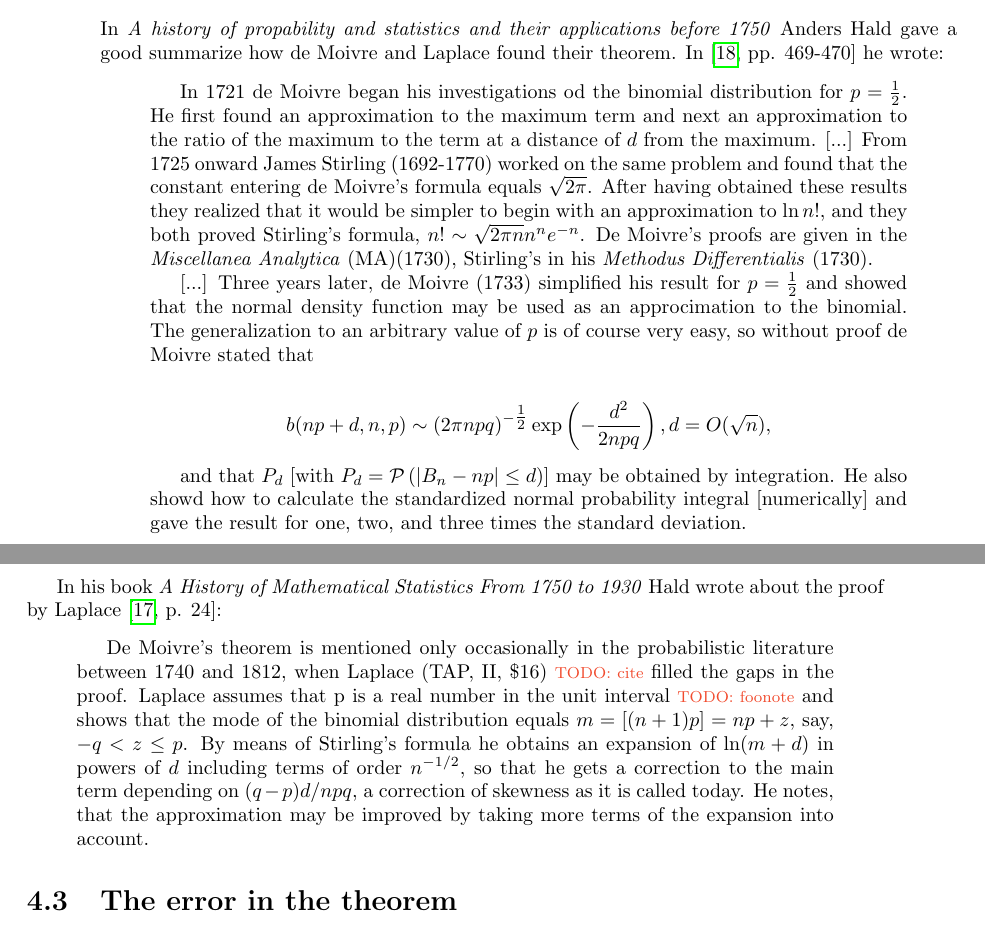
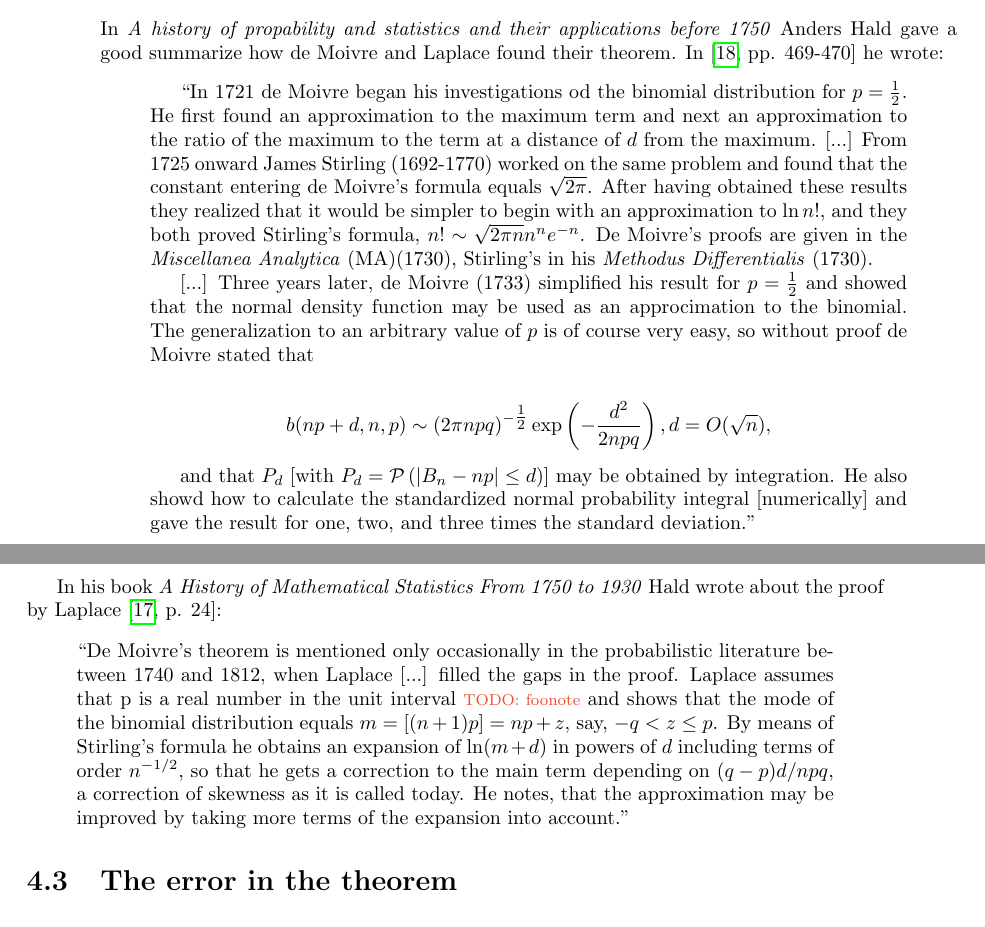
Before and after one commit to kulla/moivre_laplace_theorem, a LaTeX thesis (moivre_laplace_theorem.tex, which reads theorem.tex): two parts of pages 26 and 27 of 75, joined at a grey line, cut so that both start at the same text. Compiled offline with pdfLaTeX.

Commit message:
overwrite theorem.tex

```diff
--- a/theorem.tex
+++ b/theorem.tex
@@ -46,7 +46,7 @@ Thus the main statement of the de Moivre-Laplace theorem is that the standardize
 In \emph{A history of propability and statistics and their applications before 1750} Anders Hald gave a good summarize how de Moivre and Laplace found their theorem. In \cite[pp. 469-470]{hald1} he wrote:
 
 \begin{quotation}
-  In 1721 de Moivre began his investigations od the binomial distribution for $p=\tfrac 12$. He first found an approximation to the maximum term and next an approximation to the ratio of the maximum to the term at a distance of $d$ from the maximum. [...] From 1725 onward James Stirling (1692-1770) worked on the same problem and found that the constant entering de Moivre's formula equals $\sqrt{2\pi}$. After having obtained these results they realized that it would be simpler to begin with an approximation to $\ln n!$, and they both proved Stirling's formula, $n! \sim \sqrt{2\pi n}n^ne^{-n}$. De Moivre's proofs are given in the \emph{Miscellanea Analytica} (MA)(1730), Stirling's in his \emph{Methodus Differentialis} (1730).
+  ``In 1721 de Moivre began his investigations od the binomial distribution for $p=\tfrac 12$. He first found an approximation to the maximum term and next an approximation to the ratio of the maximum to the term at a distance of $d$ from the maximum. [...] From 1725 onward James Stirling (1692-1770) worked on the same problem and found that the constant entering de Moivre's formula equals $\sqrt{2\pi}$. After having obtained these results they realized that it would be simpler to begin with an approximation to $\ln n!$, and they both proved Stirling's formula, $n! \sim \sqrt{2\pi n}n^ne^{-n}$. De Moivre's proofs are given in the \emph{Miscellanea Analytica} (MA)(1730), Stirling's in his \emph{Methodus Differentialis} (1730).
 
   [...] Three years later, de Moivre (1733) simplified his result for $p=\tfrac 12$ and showed that the normal density function may be used as an approcimation to the binomial. The generalization to an arbitrary value of $p$ is of course very easy, so without proof de Moivre stated that
 
@@ -54,14 +54,14 @@ In \emph{A history of propability and statistics and their applications before 1
       b(np+d,n,p) \sim (2\pi npq)^{-\tfrac 12} \exp\left( -\frac{d^2}{2npq} \right), d = O(\sqrt n),
   \end{align*}
 
-  and that $P_d$ [with $P_d=\P{|\Bs -np|\le d}$] may be obtained by integration. He also showd how to calculate the standardized normal probability integral [numerically] and gave the result for one, two, and three times the standard deviation.
+  and that $P_d$ [with $P_d=\P{|\Bs -np|\le d}$] may be obtained by integration. He also showd how to calculate the standardized normal probability integral [numerically] and gave the result for one, two, and three times the standard deviation.''
 \end{quotation}
 
 In his book \emph{A History of Mathematical Statistics From 1750 to 1930} Hald wrote about the proof by Laplace~\cite[p. 24]{hald2}:
 
-\begin{quotation}
-  De Moivre's theorem is mentioned only occasionally in the probabilistic literature between 1740 and 1812, when Laplace (TAP, II, \$16) \todo{cite} filled the gaps in the proof. Laplace assumes that p is a real number in the unit interval \todo{foonote} and shows that the mode of the binomial distribution equals $m=[(n+1)p]=np+z$, say, $-q < z \le p$. By means of Stirling's formula he obtains an expansion of $\ln(m+d)$ in powers of $d$ including terms of order $n^{-1/2}$, so that he gets a correction to the main term depending on $(q-p)d/npq$, a correction of skewness as it is called today. He notes, that the approximation may be improved by taking more terms of the expansion into account.
-\end{quotation}
+\begin{quote}
+  ``De Moivre's theorem is mentioned only occasionally in the probabilistic literature between 1740 and 1812, when Laplace [...] filled the gaps in the proof. Laplace assumes that p is a real number in the unit interval \todo{foonote} and shows that the mode of the binomial distribution equals $m=[(n+1)p]=np+z$, say, $-q < z \le p$. By means of Stirling's formula he obtains an expansion of $\ln(m+d)$ in powers of $d$ including terms of order $n^{-1/2}$, so that he gets a correction to the main term depending on $(q-p)d/npq$, a correction of skewness as it is called today. He notes, that the approximation may be improved by taking more terms of the expansion into account.''
+\end{quote}
 
 \section{The error in the theorem}
 
```
